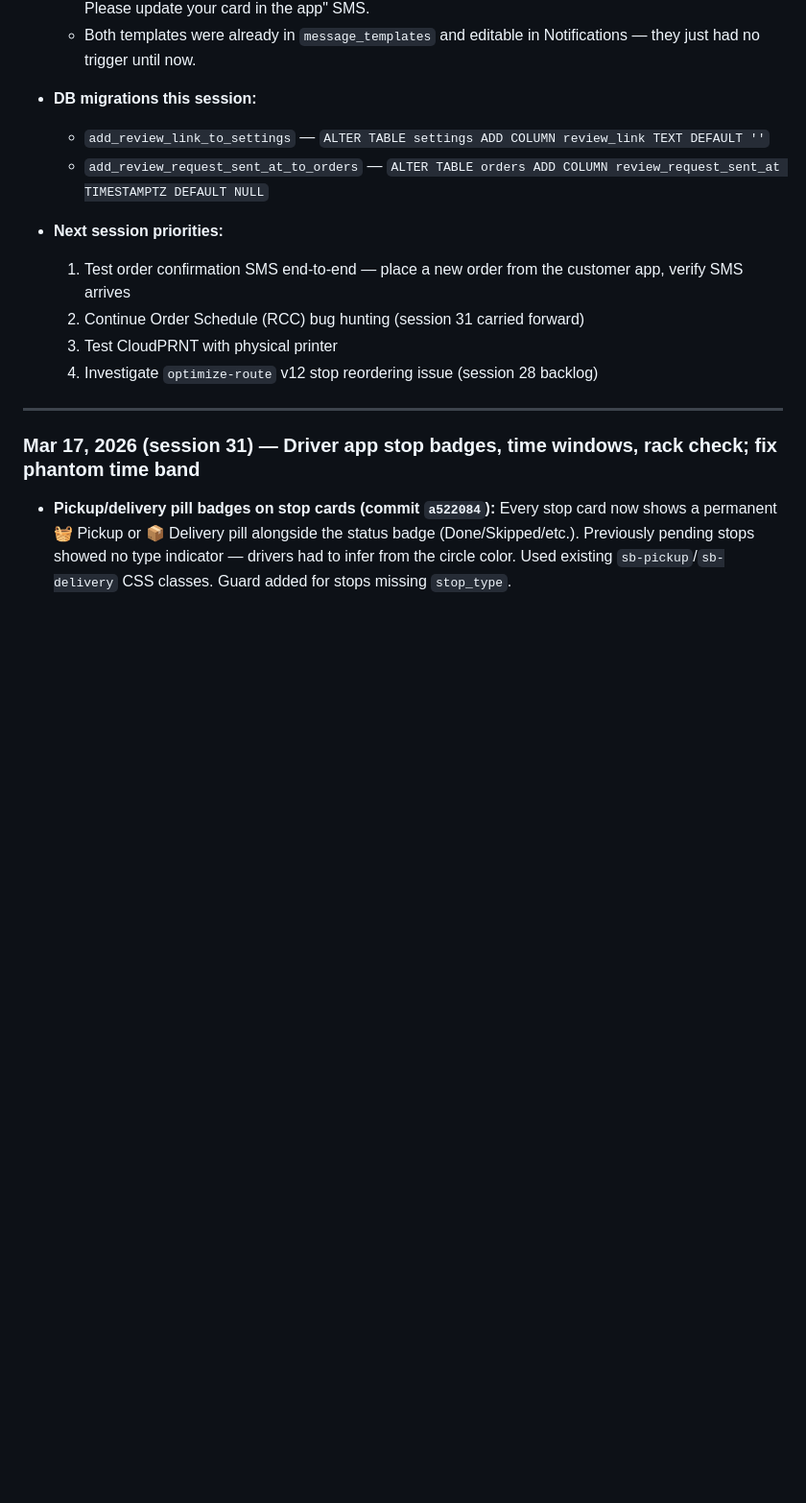
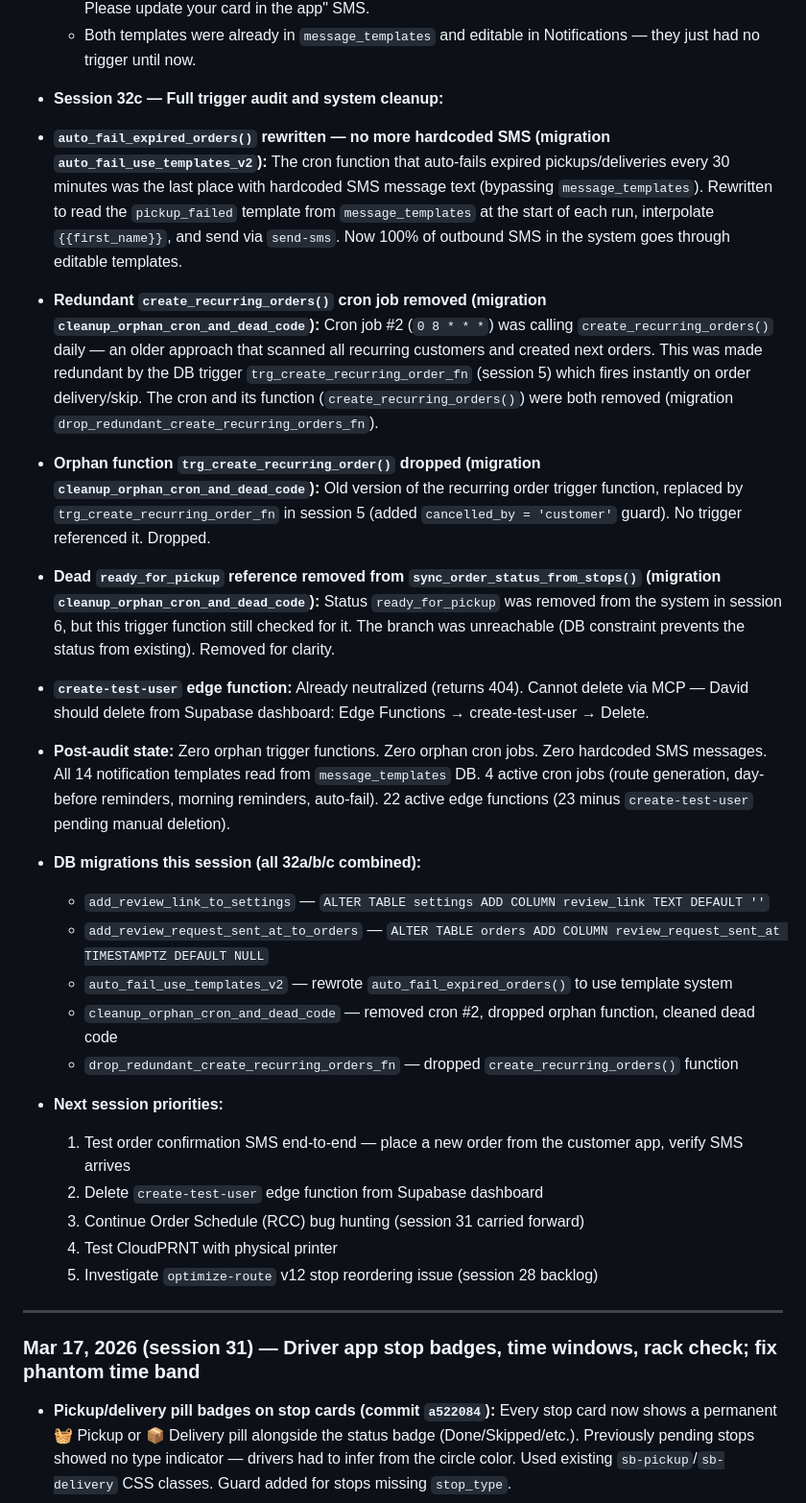
Before and after one commit to LUCANINA/washroute, a Markdown page: PROJECT-NOTES.md, the part around one of its changes. Shown at 96% size. Drawn GitHub-style; blank space fills up the shorter version.

Commit message:
chore: full trigger audit and system cleanup
- auto_fail_expired_orders() now reads from message_templates (no hardcoded SMS)
- Removed redundant create_recurring_orders() cron job and function
- Dropped orphan trg_create_recurring_order() function
- Cleaned dead ready_for_pickup reference from sync_order_status_from_stops()
- Added guiding principle to PROJECT-NOTES.md
- Zero orphan triggers, zero hardcoded messages, all templates editable

Co-Authored-By: Claude Opus 4.6 <noreply@anthropic.com>

```diff
--- a/PROJECT-NOTES.md
+++ b/PROJECT-NOTES.md
@@ -609,15 +615,37 @@ There are actually **two separate hang points** that must both be covered:
   - When all cards fail: fires `payment_failed` → customer gets "we couldn't process your payment… Please update your card in the app" SMS.
   - Both templates were already in `message_templates` and editable in Notifications — they just had no trigger until now.
 
-- **DB migrations this session:**
+- **Session 32c — Full trigger audit and system cleanup:**
+
+- **`auto_fail_expired_orders()` rewritten — no more hardcoded SMS (migration `auto_fail_use_templates_v2`):**
+  The cron function that auto-fails expired pickups/deliveries every 30 minutes was the last place with hardcoded SMS message text (bypassing `message_templates`). Rewritten to read the `pickup_failed` template from `message_templates` at the start of each run, interpolate `{{first_name}}`, and send via `send-sms`. Now 100% of outbound SMS in the system goes through editable templates.
+
+- **Redundant `create_recurring_orders()` cron job removed (migration `cleanup_orphan_cron_and_dead_code`):**
+  Cron job #2 (`0 8 * * *`) was calling `create_recurring_orders()` daily — an older approach that scanned all recurring customers and created next orders. This was made redundant by the DB trigger `trg_create_recurring_order_fn` (session 5) which fires instantly on order delivery/skip. The cron and its function (`create_recurring_orders()`) were both removed (migration `drop_redundant_create_recurring_orders_fn`).
+
+- **Orphan function `trg_create_recurring_order()` dropped (migration `cleanup_orphan_cron_and_dead_code`):**
+  Old version of the recurring order trigger function, replaced by `trg_create_recurring_order_fn` in session 5 (added `cancelled_by = 'customer'` guard). No trigger referenced it. Dropped.
+
+- **Dead `ready_for_pickup` reference removed from `sync_order_status_from_stops()` (migration `cleanup_orphan_cron_and_dead_code`):**
+  Status `ready_for_pickup` was removed from the system in session 6, but this trigger function still checked for it. The branch was unreachable (DB constraint prevents the status from existing). Removed for clarity.
+
+- **`create-test-user` edge function:** Already neutralized (returns 404). Cannot delete via MCP — David should delete from Supabase dashboard: Edge Functions → create-test-user → Delete.
+
+- **Post-audit state:** Zero orphan trigger functions. Zero orphan cron jobs. Zero hardcoded SMS messages. All 14 notification templates read from `message_templates` DB. 4 active cron jobs (route generation, day-before reminders, morning reminders, auto-fail). 22 active edge functions (23 minus `create-test-user` pending manual deletion).
+
+- **DB migrations this session (all 32a/b/c combined):**
   - `add_review_link_to_settings` — `ALTER TABLE settings ADD COLUMN review_link TEXT DEFAULT ''`
   - `add_review_request_sent_at_to_orders` — `ALTER TABLE orders ADD COLUMN review_request_sent_at TIMESTAMPTZ DEFAULT NULL`
+  - `auto_fail_use_templates_v2` — rewrote `auto_fail_expired_orders()` to use template system
+  - `cleanup_orphan_cron_and_dead_code` — removed cron #2, dropped orphan function, cleaned dead code
+  - `drop_redundant_create_recurring_orders_fn` — dropped `create_recurring_orders()` function
 
 - **Next session priorities:**
   1. Test order confirmation SMS end-to-end — place a new order from the customer app, verify SMS arrives
-  2. Continue Order Schedule (RCC) bug hunting (session 31 carried forward)
-  3. Test CloudPRNT with physical printer
-  4. Investigate `optimize-route` v12 stop reordering issue (session 28 backlog)
+  2. Delete `create-test-user` edge function from Supabase dashboard
+  3. Continue Order Schedule (RCC) bug hunting (session 31 carried forward)
+  4. Test CloudPRNT with physical printer
+  5. Investigate `optimize-route` v12 stop reordering issue (session 28 backlog)
 
 ---
 
```
Also changed, not shown: other parts of PROJECT-NOTES.md (+7 -1 lines).
